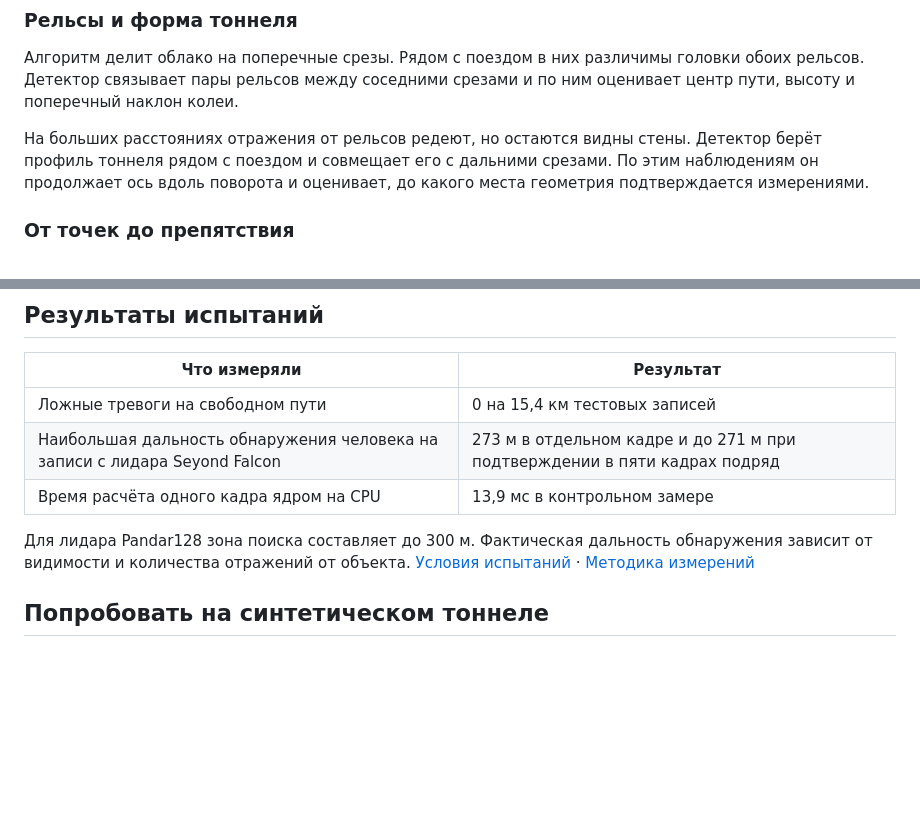
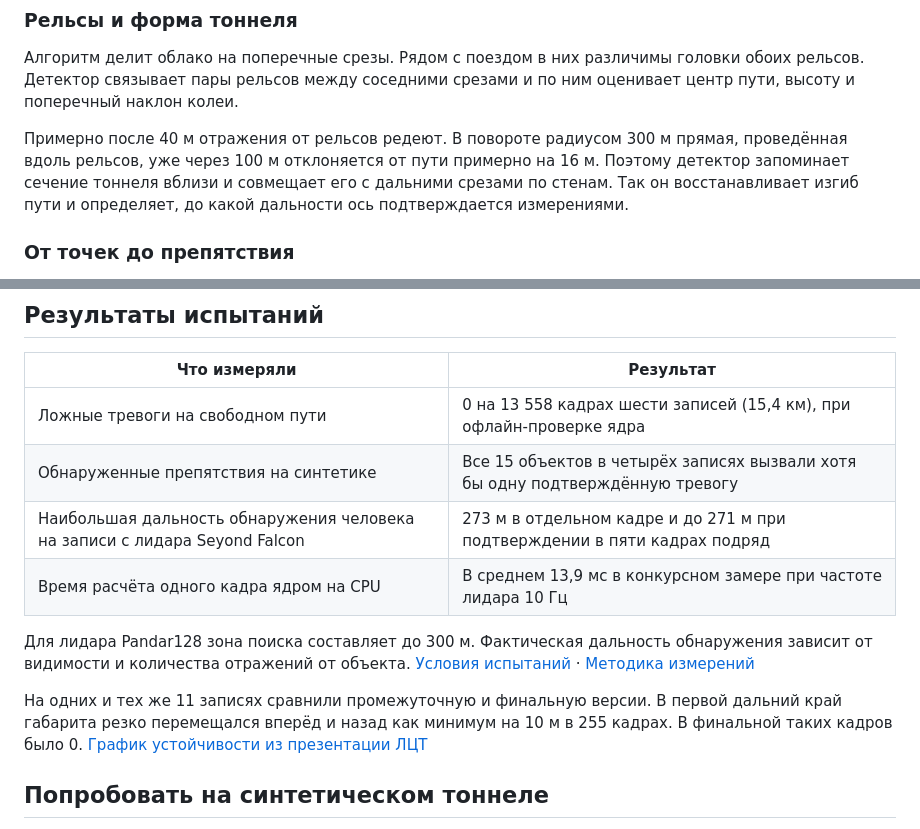
Before and after one commit to iluuua/metro-lidar-obstacle-detection, a Markdown page: README.md, 2 parts joined by grey strips. Rendered like a GitHub page; blank space fills up the shorter version.

Commit message:
Добавить результаты испытаний и график с защиты ЛЦТ

```diff
--- a/README.md
+++ b/README.md
@@ -24,7 +24,7 @@
 
 Алгоритм делит облако на поперечные срезы. Рядом с поездом в них различимы головки обоих рельсов. Детектор связывает пары рельсов между соседними срезами и по ним оценивает центр пути, высоту и поперечный наклон колеи.
 
-На больших расстояниях отражения от рельсов редеют, но остаются видны стены. Детектор берёт профиль тоннеля рядом с поездом и совмещает его с дальними срезами. По этим наблюдениям он продолжает ось вдоль поворота и оценивает, до какого места геометрия подтверждается измерениями.
+Примерно после 40 м отражения от рельсов редеют. В повороте радиусом 300 м прямая, проведённая вдоль рельсов, уже через 100 м отклоняется от пути примерно на 16 м. Поэтому детектор запоминает сечение тоннеля вблизи и совмещает его с дальними срезами по стенам. Так он восстанавливает изгиб пути и определяет, до какой дальности ось подтверждается измерениями.
 
 ### От точек до препятствия
 
@@ -42,11 +42,14 @@
 
 | Что измеряли | Результат |
 | --- | --- |
-| Ложные тревоги на свободном пути | 0 на 15,4 км тестовых записей |
+| Ложные тревоги на свободном пути | 0 на 13 558 кадрах шести записей (15,4 км), при офлайн-проверке ядра |
+| Обнаруженные препятствия на синтетике | Все 15 объектов в четырёх записях вызвали хотя бы одну подтверждённую тревогу |
 | Наибольшая дальность обнаружения человека на записи с лидара Seyond Falcon | 273 м в отдельном кадре и до 271 м при подтверждении в пяти кадрах подряд |
-| Время расчёта одного кадра ядром на CPU | 13,9 мс в контрольном замере |
+| Время расчёта одного кадра ядром на CPU | В среднем 13,9 мс в конкурсном замере при частоте лидара 10 Гц |
 
 Для лидара Pandar128 зона поиска составляет до 300 м. Фактическая дальность обнаружения зависит от видимости и количества отражений от объекта. [Условия испытаний](docs/PRESENTATION_STATS.md) · [Методика измерений](docs/BENCHMARK.md)
+
+На одних и тех же 11 записях сравнили промежуточную и финальную версии. В первой дальний край габарита резко перемещался вперёд и назад как минимум на 10 м в 255 кадрах. В финальной таких кадров было 0. [График устойчивости из презентации ЛЦТ](docs/img/axis-stability-lct.png)
 
 ## Попробовать на синтетическом тоннеле
 
```
Also changed, not shown: docs/PRESENTATION_STATS.md (+12 -3 lines), docs/img/axis-stability-lct.png (added).
